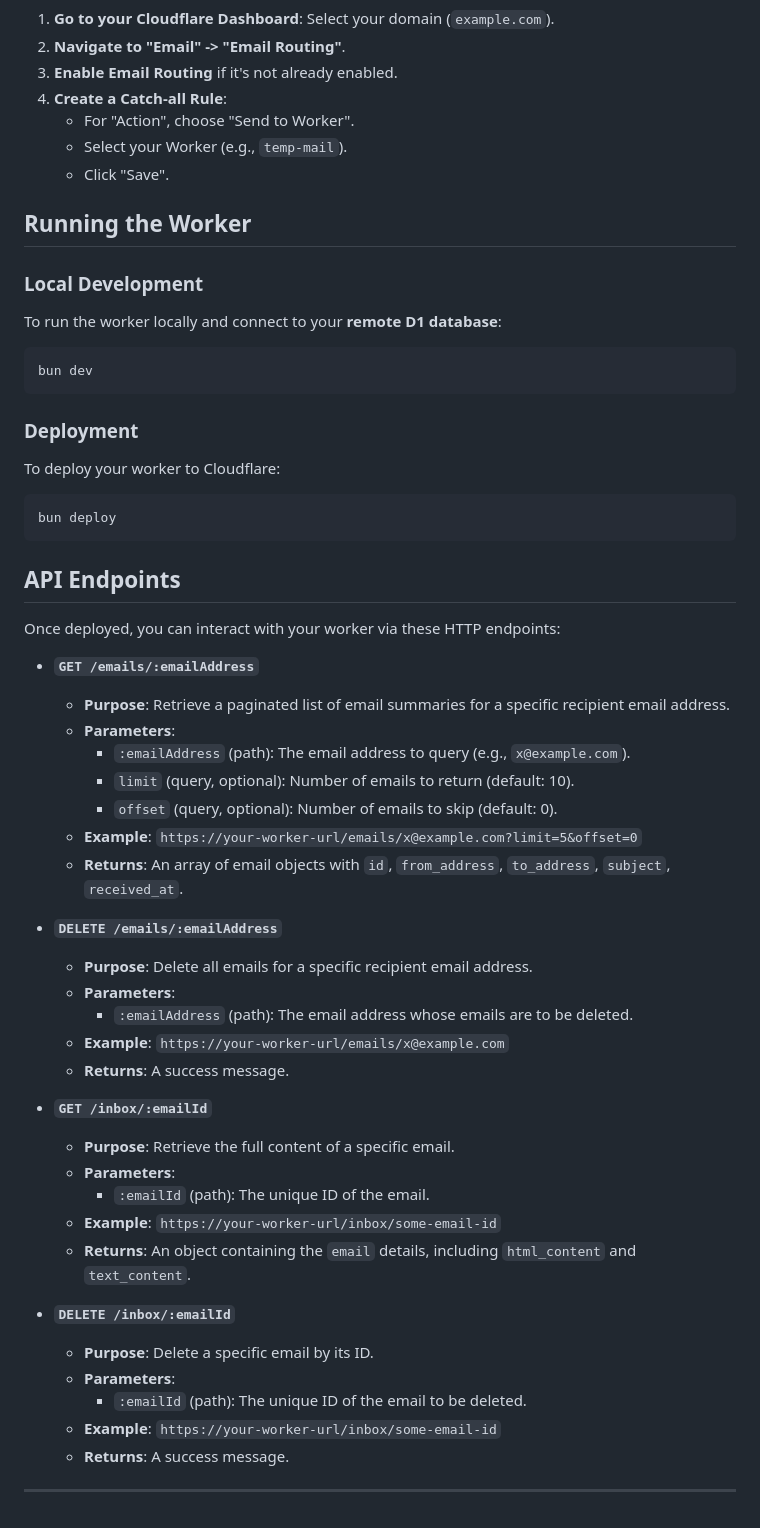
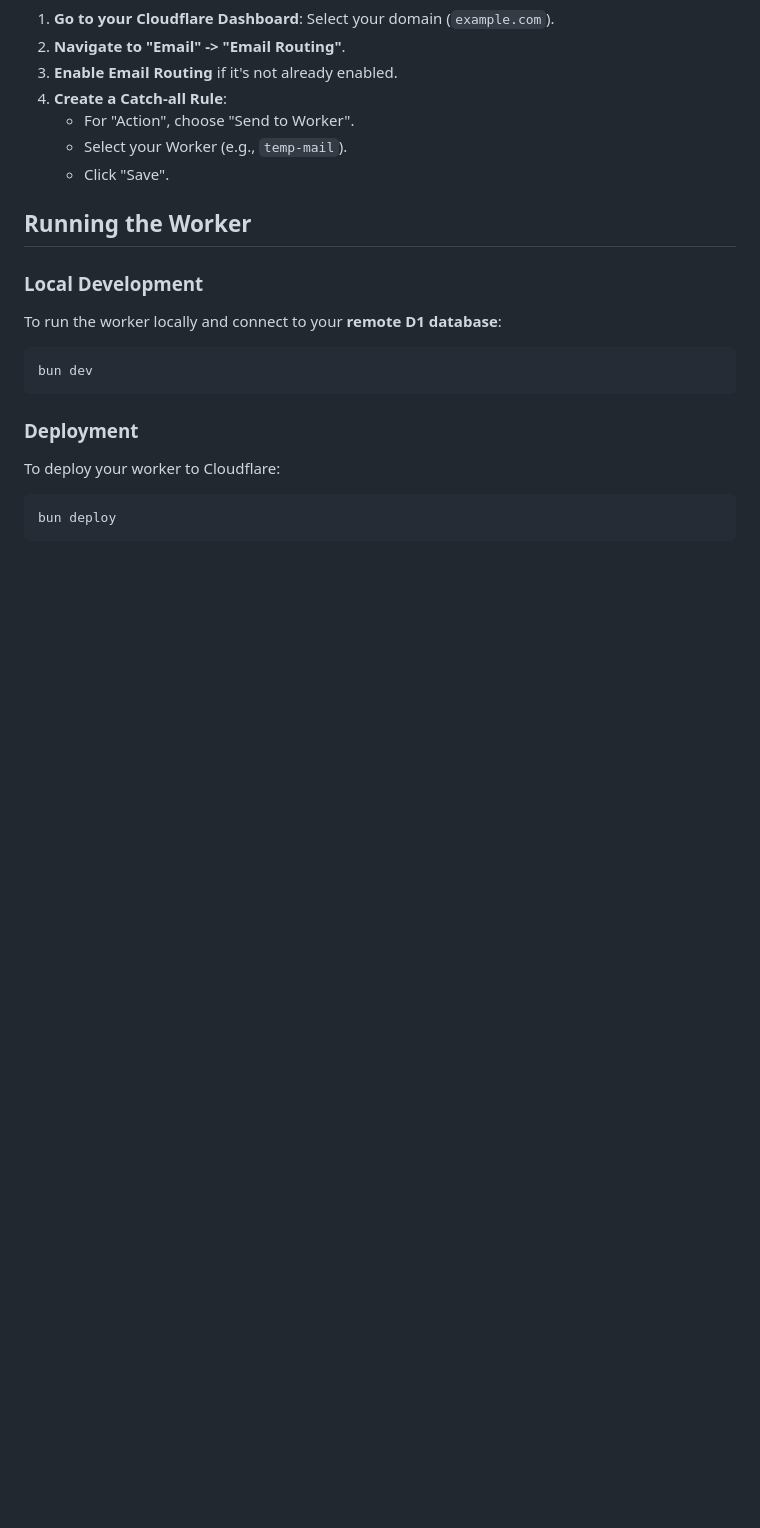
Before and after one commit to vwh/temp-mail, a Markdown page: README.md, the part around the change. Rendered like a GitHub page; blank space fills up the shorter version.

Commit message:
docs: remove duplicate sections

````diff
--- a/README.md
+++ b/README.md
@@ -133,39 +133,3 @@ To deploy your worker to Cloudflare:
 ```bash
 bun deploy
 ```
-
-## API Endpoints
-
-Once deployed, you can interact with your worker via these HTTP endpoints:
-
-*   **`GET /emails/:emailAddress`**
-    *   **Purpose**: Retrieve a paginated list of email summaries for a specific recipient email address.
-    *   **Parameters**:
-        *   `:emailAddress` (path): The email address to query (e.g., `x@example.com`).
-        *   `limit` (query, optional): Number of emails to return (default: 10).
-        *   `offset` (query, optional): Number of emails to skip (default: 0).
-    *   **Example**: `https://your-worker-url/emails/x@example.com?limit=5&offset=0`
-    *   **Returns**: An array of email objects with `id`, `from_address`, `to_address`, `subject`, `received_at`.
-
-*   **`DELETE /emails/:emailAddress`**
-    *   **Purpose**: Delete all emails for a specific recipient email address.
-    *   **Parameters**:
-        *   `:emailAddress` (path): The email address whose emails are to be deleted.
-    *   **Example**: `https://your-worker-url/emails/x@example.com`
-    *   **Returns**: A success message.
-
-*   **`GET /inbox/:emailId`**
-    *   **Purpose**: Retrieve the full content of a specific email.
-    *   **Parameters**:
-        *   `:emailId` (path): The unique ID of the email.
-    *   **Example**: `https://your-worker-url/inbox/some-email-id`
-    *   **Returns**: An object containing the `email` details, including `html_content` and `text_content`.
-
-*   **`DELETE /inbox/:emailId`**
-    *   **Purpose**: Delete a specific email by its ID.
-    *   **Parameters**:
-        *   `:emailId` (path): The unique ID of the email to be deleted.
-    *   **Example**: `https://your-worker-url/inbox/some-email-id`
-    *   **Returns**: A success message.
-
----
````
